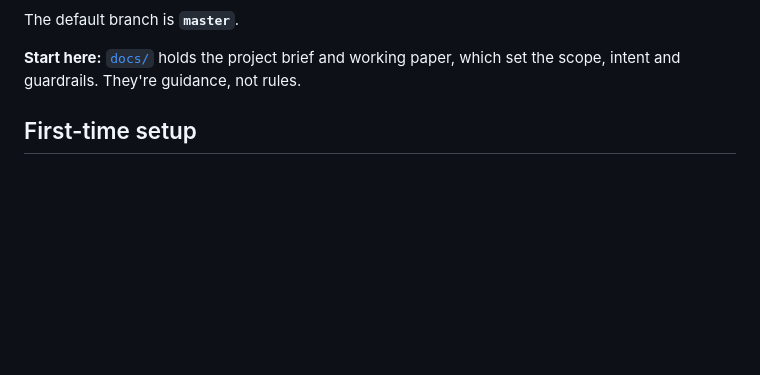
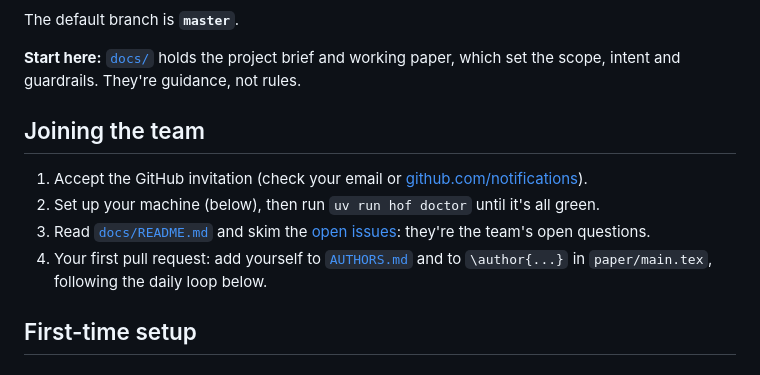
Before and after one commit to jmatarese/tennis-hof, a Markdown page: README.md, the part around the change. Rendered like a GitHub page; blank space fills up the shorter version.

Commit message:
Add a joining-the-team checklist to the README
Co-Authored-By: Claude Opus 5.5 <noreply@anthropic.com>

```diff
--- a/README.md
+++ b/README.md
@@ -12,6 +12,14 @@ The default branch is **`master`**.
 
 **Start here:** [`docs/`](docs/README.md) holds the project brief and working
 paper, which set the scope, intent and guardrails. They're guidance, not rules.
+
+## Joining the team
+
+1. Accept the GitHub invitation (check your email or [github.com/notifications](https://github.com/notifications)).
+2. Set up your machine (below), then run `uv run hof doctor` until it's all green.
+3. Read [`docs/README.md`](docs/README.md) and skim the [open issues](https://github.com/jmatarese/tennis-hof/issues): they're the team's open questions.
+4. Your first pull request: add yourself to [`AUTHORS.md`](AUTHORS.md) and to
+   `\author{...}` in `paper/main.tex`, following the daily loop below.
 
 ## First-time setup
 
```
